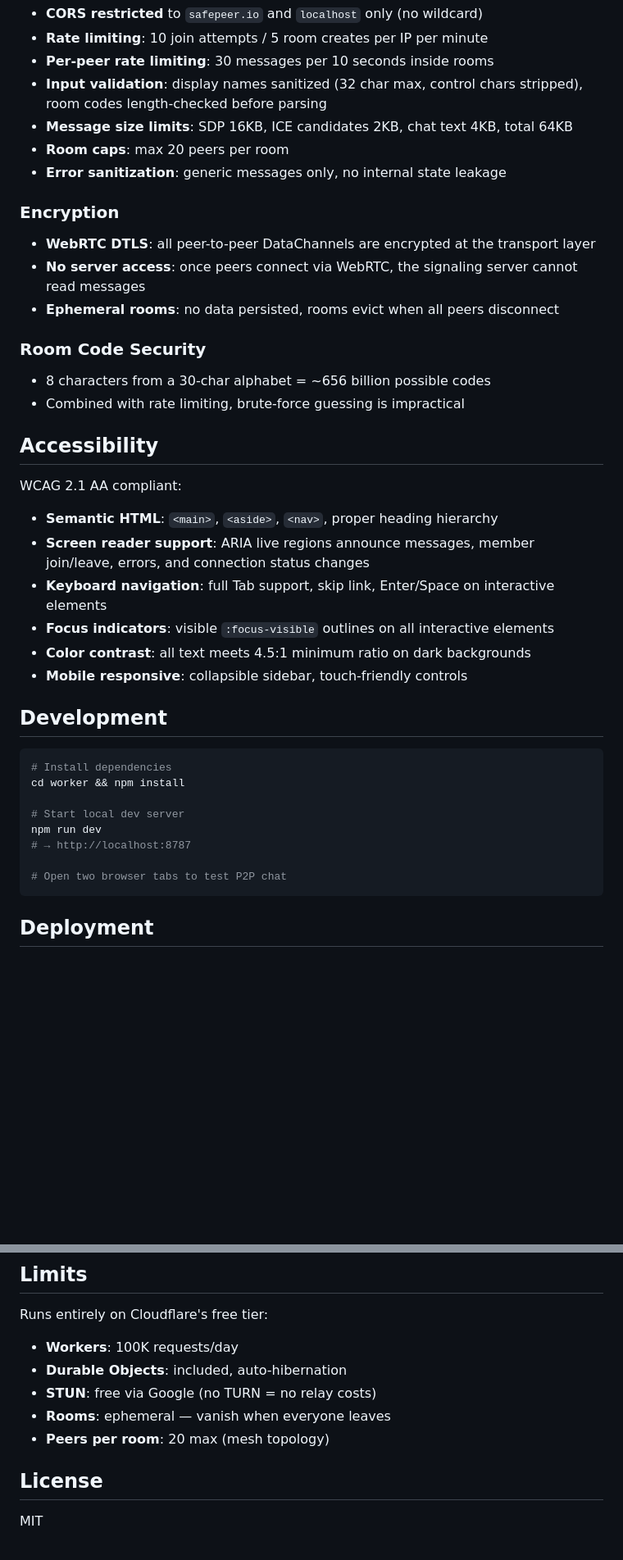
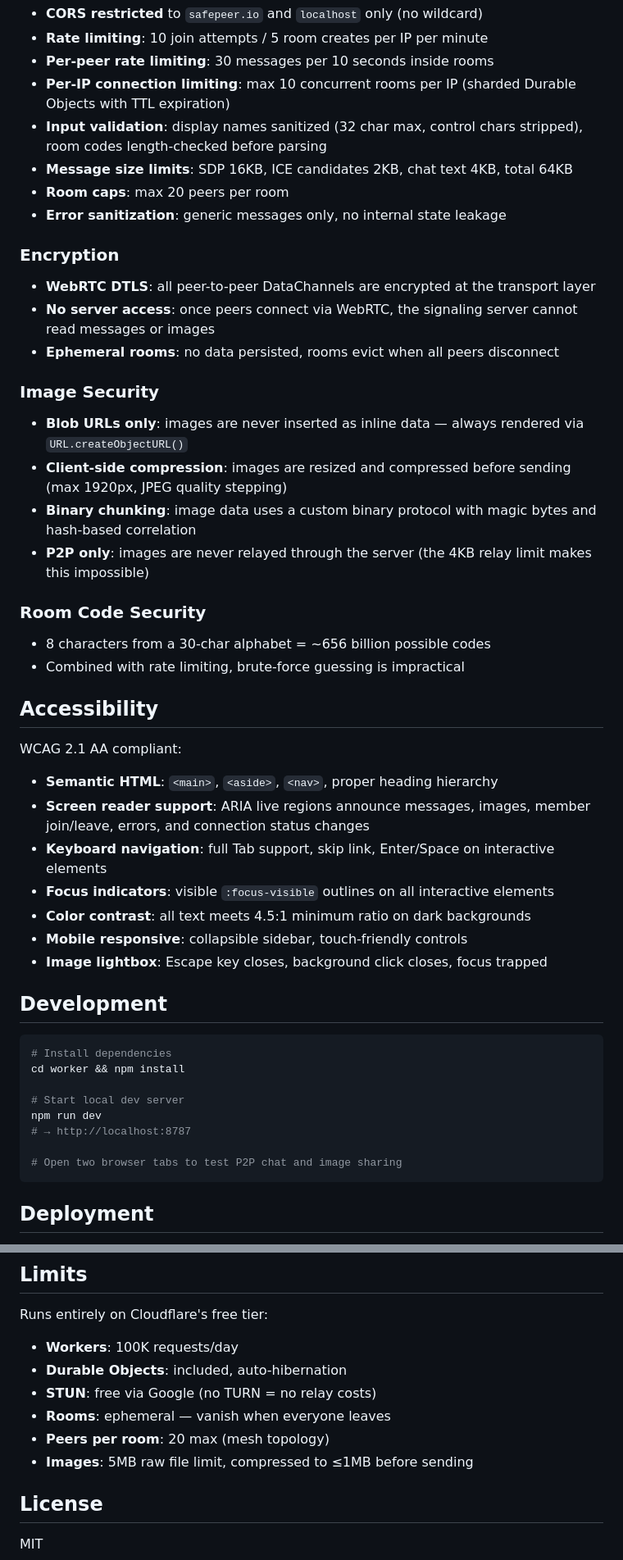
Before and after one commit to unclenospam/safepeer, a Markdown page: README.md, 2 parts joined by grey strips. Shown at 82% size. GitHub-like rendering; blank space fills up the shorter version.

````diff
--- a/README.md
+++ b/README.md
@@ -56,6 +74,7 @@ safepeer/
 - **CORS restricted** to `safepeer.io` and `localhost` only (no wildcard)
 - **Rate limiting**: 10 join attempts / 5 room creates per IP per minute
 - **Per-peer rate limiting**: 30 messages per 10 seconds inside rooms
+- **Per-IP connection limiting**: max 10 concurrent rooms per IP (sharded Durable Objects with TTL expiration)
 - **Input validation**: display names sanitized (32 char max, control chars stripped), room codes length-checked before parsing
 - **Message size limits**: SDP 16KB, ICE candidates 2KB, chat text 4KB, total 64KB
 - **Room caps**: max 20 peers per room
@@ -63,8 +82,14 @@ safepeer/
 
 ### Encryption
 - **WebRTC DTLS**: all peer-to-peer DataChannels are encrypted at the transport layer
-- **No server access**: once peers connect via WebRTC, the signaling server cannot read messages
+- **No server access**: once peers connect via WebRTC, the signaling server cannot read messages or images
 - **Ephemeral rooms**: no data persisted, rooms evict when all peers disconnect
+
+### Image Security
+- **Blob URLs only**: images are never inserted as inline data — always rendered via `URL.createObjectURL()`
+- **Client-side compression**: images are resized and compressed before sending (max 1920px, JPEG quality stepping)
+- **Binary chunking**: image data uses a custom binary protocol with magic bytes and hash-based correlation
+- **P2P only**: images are never relayed through the server (the 4KB relay limit makes this impossible)
 
 ### Room Code Security
 - 8 characters from a 30-char alphabet = ~656 billion possible codes
@@ -74,11 +99,12 @@ safepeer/
 
 WCAG 2.1 AA compliant:
 - **Semantic HTML**: `<main>`, `<aside>`, `<nav>`, proper heading hierarchy
-- **Screen reader support**: ARIA live regions announce messages, member join/leave, errors, and connection status changes
+- **Screen reader support**: ARIA live regions announce messages, images, member join/leave, errors, and connection status changes
 - **Keyboard navigation**: full Tab support, skip link, Enter/Space on interactive elements
 - **Focus indicators**: visible `:focus-visible` outlines on all interactive elements
 - **Color contrast**: all text meets 4.5:1 minimum ratio on dark backgrounds
 - **Mobile responsive**: collapsible sidebar, touch-friendly controls
+- **Image lightbox**: Escape key closes, background click closes, focus trapped
 
 ## Development
 
@@ -90,7 +116,7 @@ cd worker && npm install
 npm run dev
 # → http://localhost:8787
 
-# Open two browser tabs to test P2P chat
+# Open two browser tabs to test P2P chat and image sharing
 ```
 
 ## Deployment
@@ -110,6 +136,7 @@ Runs entirely on Cloudflare's free tier:
 - **STUN**: free via Google (no TURN = no relay costs)
 - **Rooms**: ephemeral — vanish when everyone leaves
 - **Peers per room**: 20 max (mesh topology)
+- **Images**: 5MB raw file limit, compressed to ≤1MB before sending
 
 ## License
 
````
Also changed, not shown: other parts of README.md (+24 -6 lines).
